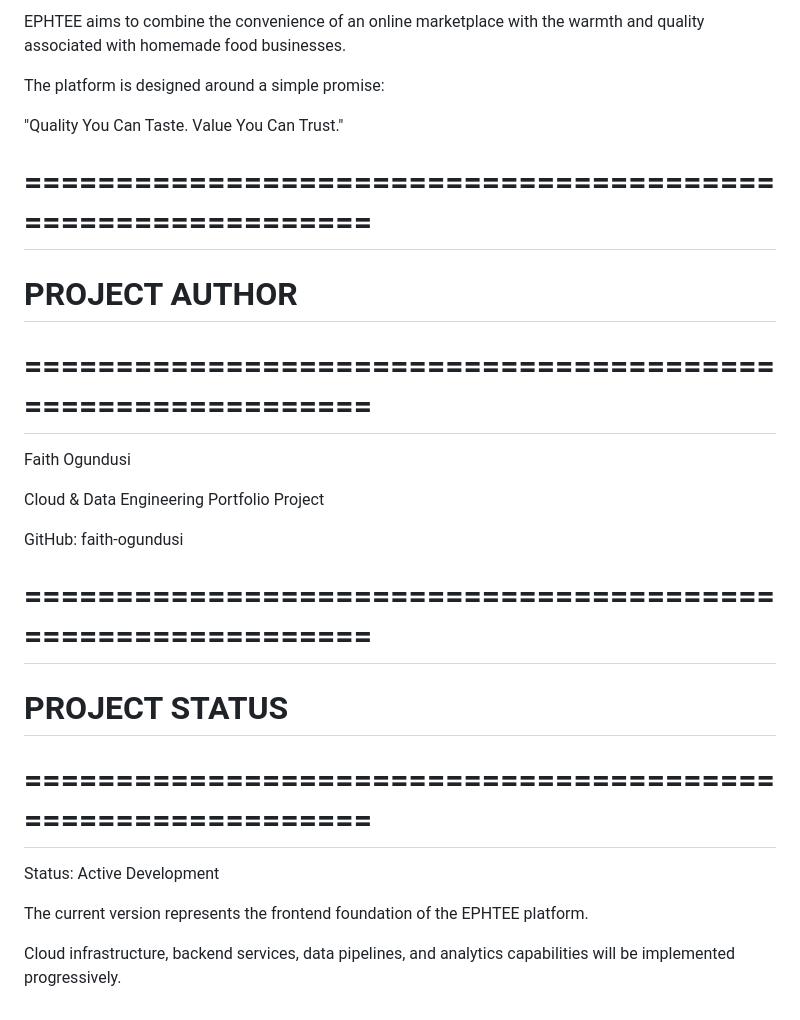
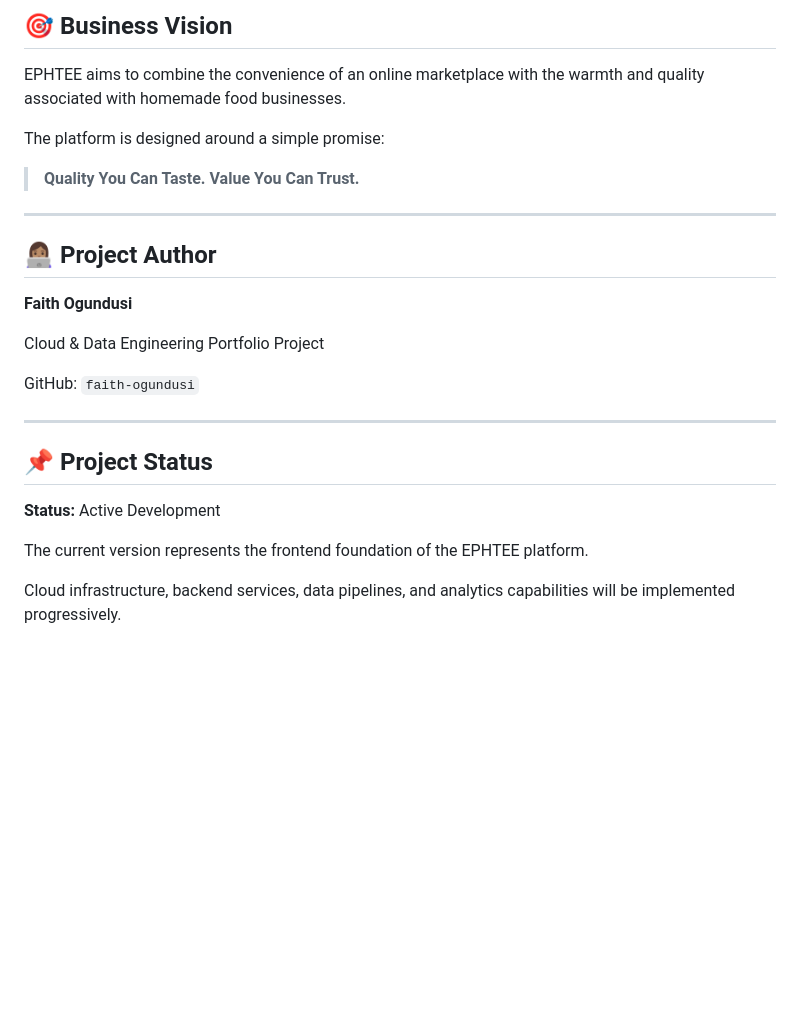
Before and after one commit to faith-ogundusi/ephtee-store, a Markdown page: README.md, the part around one of its changes. Drawn GitHub-style; blank space fills up the shorter version.

```diff
--- a/README.md
+++ b/README.md
@@ -196,30 +189,28 @@ S3, Glue, and Athena.
 
-EPHTEE aims to combine the convenience of an online marketplace
-with the warmth and quality associated with homemade food businesses.
+## 🎯 Business Vision
+
+EPHTEE aims to combine the convenience of an online marketplace with the warmth and quality associated with homemade food businesses.
 
 The platform is designed around a simple promise:
 
-"Quality You Can Taste. Value You Can Trust."
+> **Quality You Can Taste. Value You Can Trust.**
 
-# ============================================================
-# PROJECT AUTHOR
-# ============================================================
+---
 
-Faith Ogundusi
+## 👩🏽‍💻 Project Author
+
+**Faith Ogundusi**
 
 Cloud & Data Engineering Portfolio Project
 
-GitHub:
-faith-ogundusi
+GitHub: `faith-ogundusi`
 
-# ============================================================
-# PROJECT STATUS
-# ============================================================
+---
 
-Status: Active Development
+## 📌 Project Status
 
-The current version represents the frontend foundation of the
-EPHTEE platform.
+**Status:** Active Development
 
-Cloud infrastructure, backend services, data pipelines, and
-analytics capabilities will be implemented progressively.
+The current version represents the frontend foundation of the EPHTEE platform.
+
+Cloud infrastructure, backend services, data pipelines, and analytics capabilities will be implemented progressively.
```
Also changed, not shown: other parts of README.md (+76 -83 lines).
